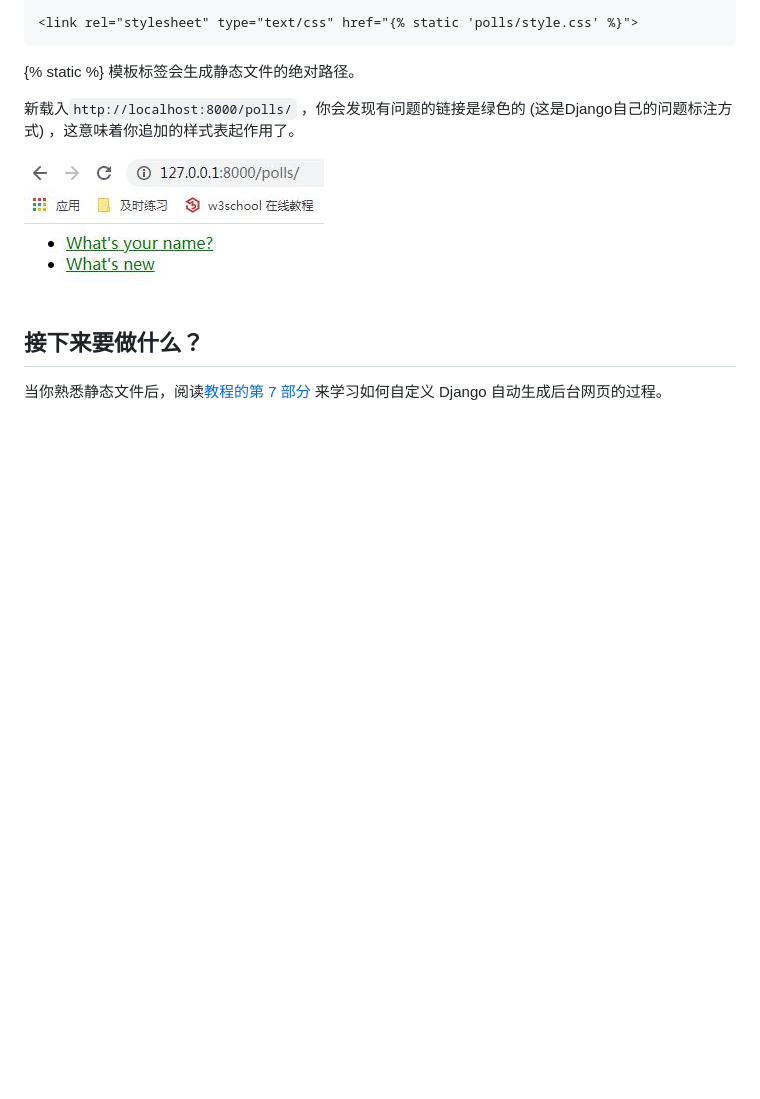
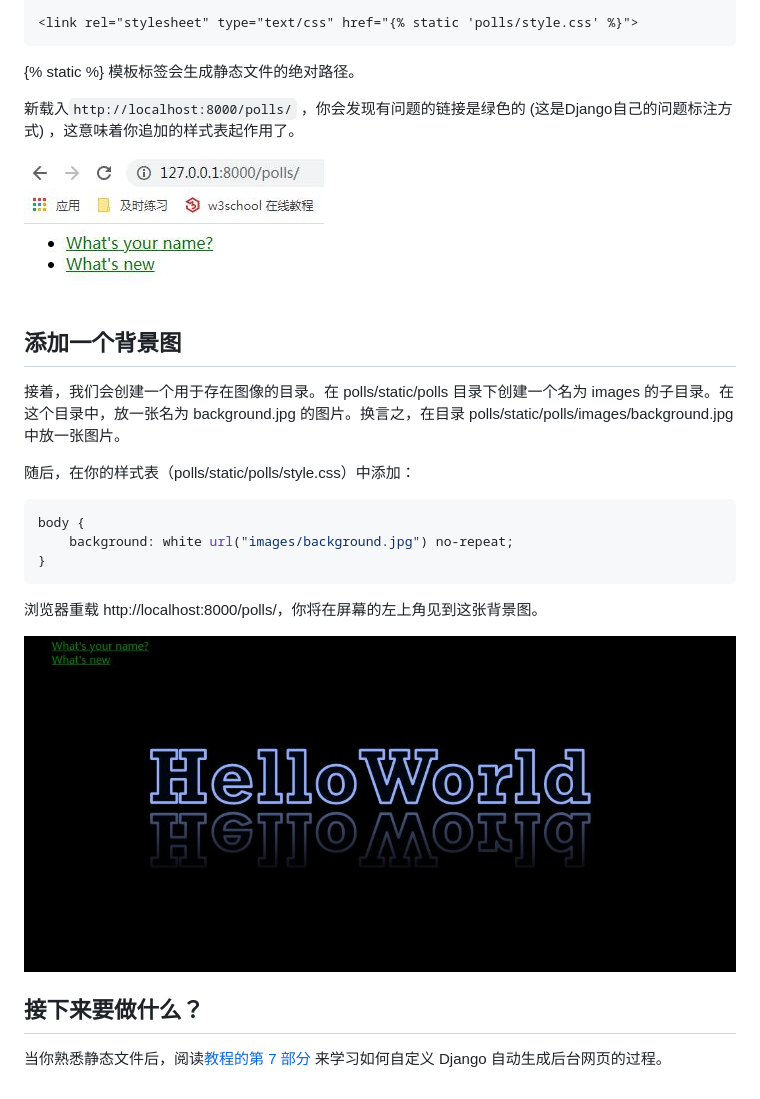
Before and after one commit to qiaoyafeng/learn-django, a Markdown page: docs/intro/tutorial06.md, the part around the change. GitHub-like rendering; pictures changed too: docs/intro/_images/t06-2.jpg (added); blank space fills up the shorter version.

Commit message:
add a background image

````diff
--- a/docs/intro/tutorial06.md
+++ b/docs/intro/tutorial06.md
@@ -35,15 +35,20 @@ li a {
 
 ![style](_images/t06-1.jpg)
 
+## 添加一个背景图
 
+接着，我们会创建一个用于存在图像的目录。在 polls/static/polls 目录下创建一个名为 images 的子目录。在这个目录中，放一张名为 background.jpg 的图片。换言之，在目录 polls/static/polls/images/background.jpg 中放一张图片。
 
+随后，在你的样式表（polls/static/polls/style.css）中添加：
 
+```css
+body {
+    background: white url("images/background.jpg") no-repeat;
+}
+```
+浏览器重载 http://localhost:8000/polls/，你将在屏幕的左上角见到这张背景图。
 
-
-
-
-
-
+![background](_images/t06-2.jpg)
 
 ## 接下来要做什么？
 
````
Also changed, not shown: 2 other files.
